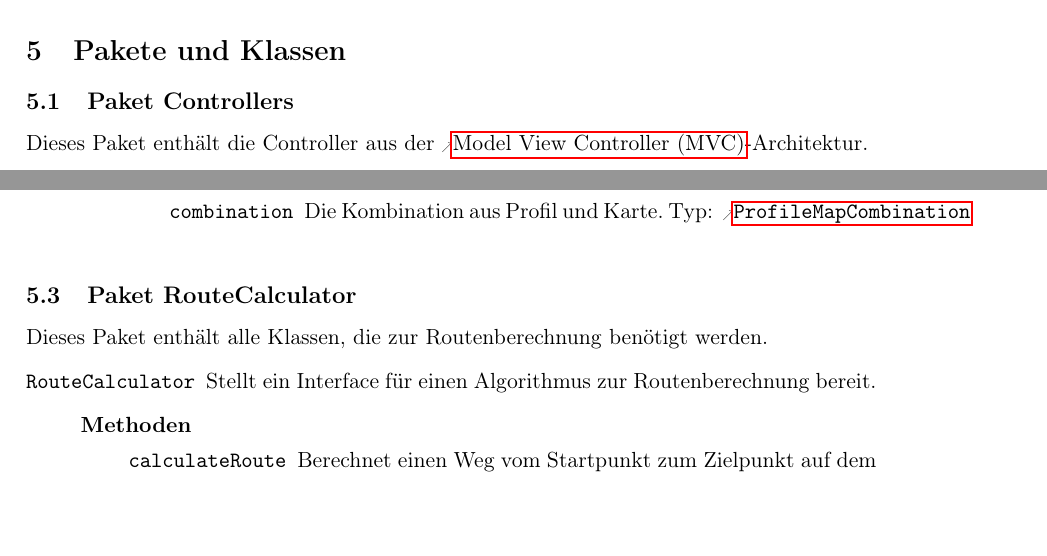
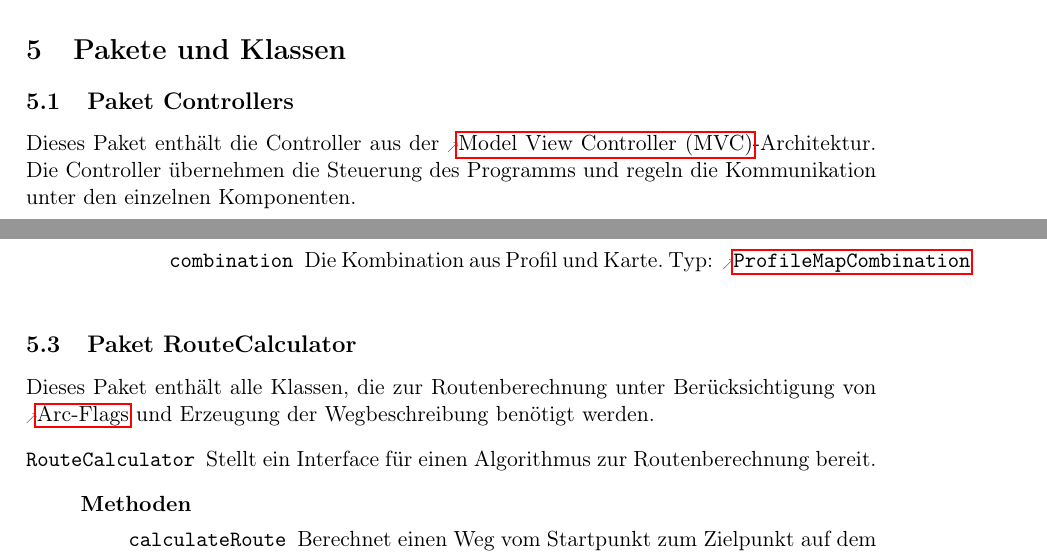
Before and after one commit to routeKIT/routeKIT, a LaTeX document (entwurf/entwurf.tex): two parts of pages 3 and 9 of 22, joined at a grey line, cut so that both start at the same text, the shorter picture padded with empty space. Compiled offline with pdfLaTeX.

Commit message:
genauere Paketbeschreibung bis RouteCalculater.

```diff
--- a/entwurf/entwurf.tex
+++ b/entwurf/entwurf.tex
@@ -477,7 +477,8 @@ Bezeichner und weiterer Code sind in \code{dicktengleicher Schrift} gesetzt.
 \section{Pakete und Klassen}
 
 \package{Controllers}{
-  Dieses Paket enthält die Controller aus der \gls{mvc}-Architektur.
+ Dieses Paket enthält die Controller aus der \gls{mvc}-Architektur.
+Die Controller übernehmen die Steuerung des Programms und regeln die Kommunikation unter den einzelnen Komponenten.
 }
 {
   \class{Controller}
@@ -741,8 +742,9 @@ Bezeichner und weiterer Code sind in \code{dicktengleicher Schrift} gesetzt.
 }
 
 \package{Precalculation}{
-  Dieses Paket enthält alle Klassen, die an der \gls{vorberechnung} beteiligt sind.
-  Bei der \gls{vorberechnung} werden erst die Gewichte der Kanten vom  \reftype{EdgeWeighter} berechnet und danach die \gls{arc} vom \reftype{ArcFlagsCalculator}.
+  Dieses Paket enthält alle Klassen, die an der \gls{vorberechnung} beteiligt sind oder für den Import einer Karte benötigt werden.
+  Beim Importieren einer Karte wird ein Knotenbasierter und ein Kantenbasierter Graph erzeugt und der Knotenbasierter Graph wird partitioniert.
+  Bei der \gls{vorberechnung} werden erst die Gewichte der Kanten vom \reftype{EdgeWeighter} berechnet und danach die \gls{arc} vom \reftype{ArcFlagsCalculator}.
   % TODO kurze erklärung, wie die vorberechnung läuft (gemacht)
 }
 {
@@ -863,7 +865,7 @@ Bezeichner und weiterer Code sind in \code{dicktengleicher Schrift} gesetzt.
 }
 
 \package{RouteCalculator}{
-  Dieses Paket enthält alle Klassen, die zur Routenberechnung benötigt werden.
+ Dieses Paket enthält alle Klassen, die zur Routenberechnung unter Berücksichtigung von \gls{arc} und Erzeugung der Wegbeschreibung benötigt werden.
 }
 {
   \class{RouteCalculator}
```
